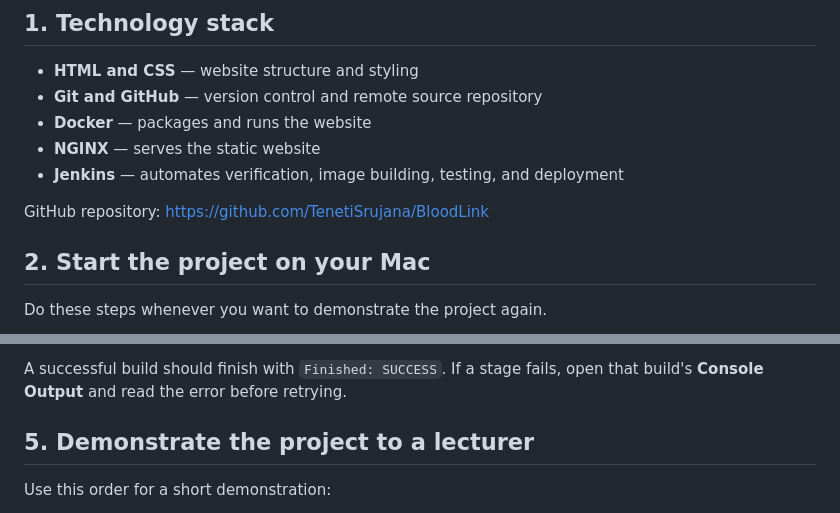
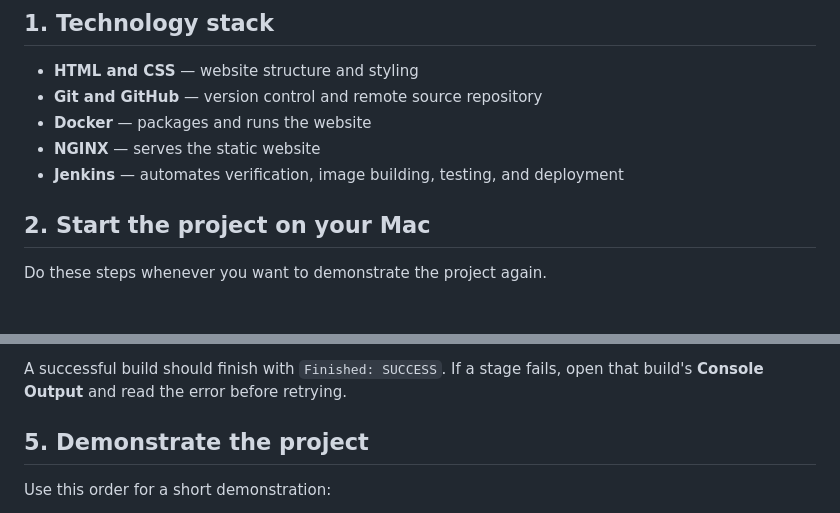
Before and after one commit to TenetiSrujana/BloodLink, a Markdown page: README.md, 2 parts joined by grey strips. Rendered like a GitHub page; blank space fills up the shorter version.

```diff
--- a/README.md
+++ b/README.md
@@ -11,8 +11,6 @@ The website provides general blood donation information. It does **not** registe
 - **Docker** — packages and runs the website
 - **NGINX** — serves the static website
 - **Jenkins** — automates verification, image building, testing, and deployment
-
-GitHub repository: <https://github.com/TenetiSrujana/BloodLink>
 
 ## 2. Start the project on your Mac
 
@@ -94,7 +92,7 @@ Do not click **Build Now** when you are specifically demonstrating automatic pol
 
 A successful build should finish with `Finished: SUCCESS`. If a stage fails, open that build's **Console Output** and read the error before retrying.
 
-## 5. Demonstrate the project to a lecturer
+## 5. Demonstrate the project
 
 Use this order for a short demonstration:
 
```
